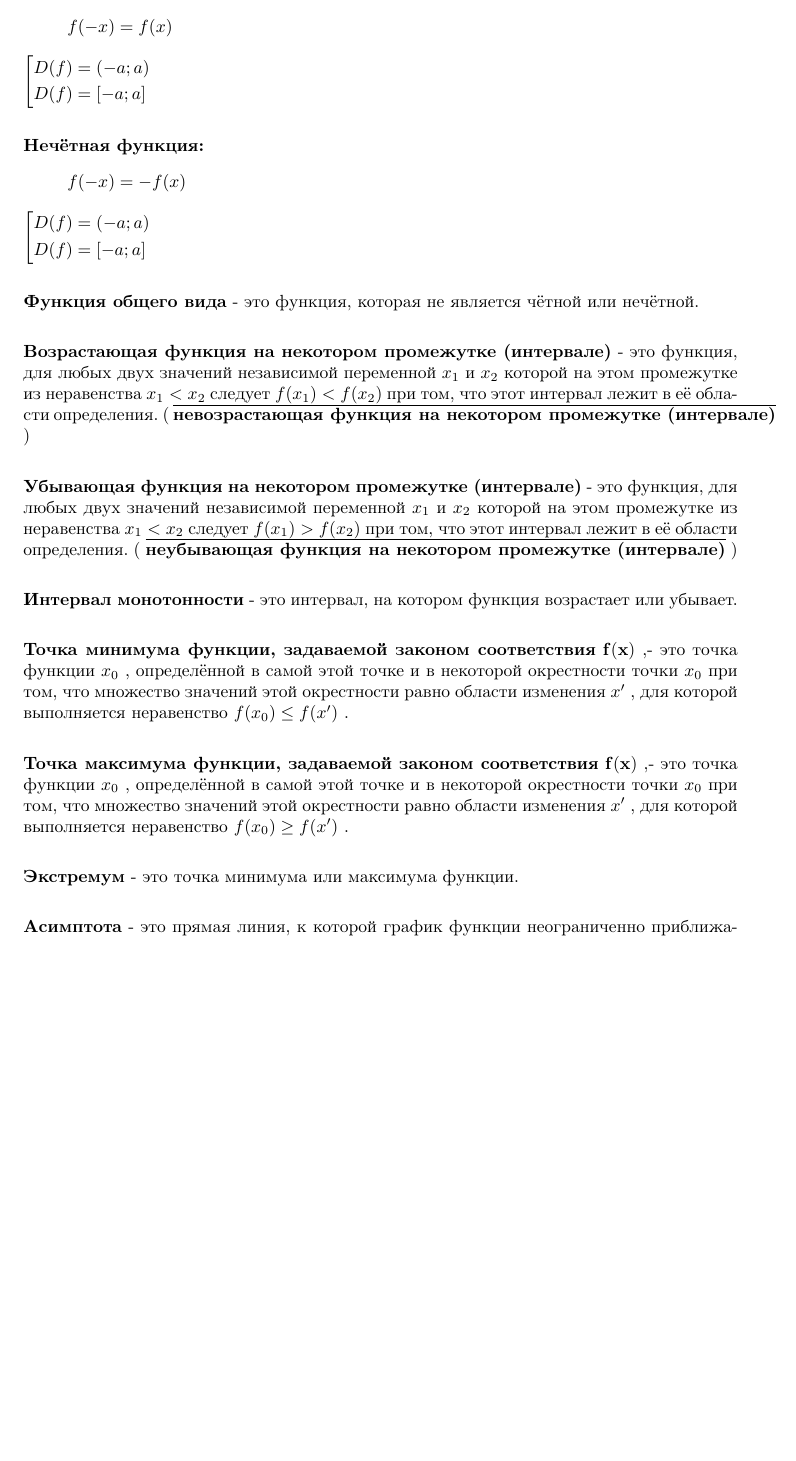
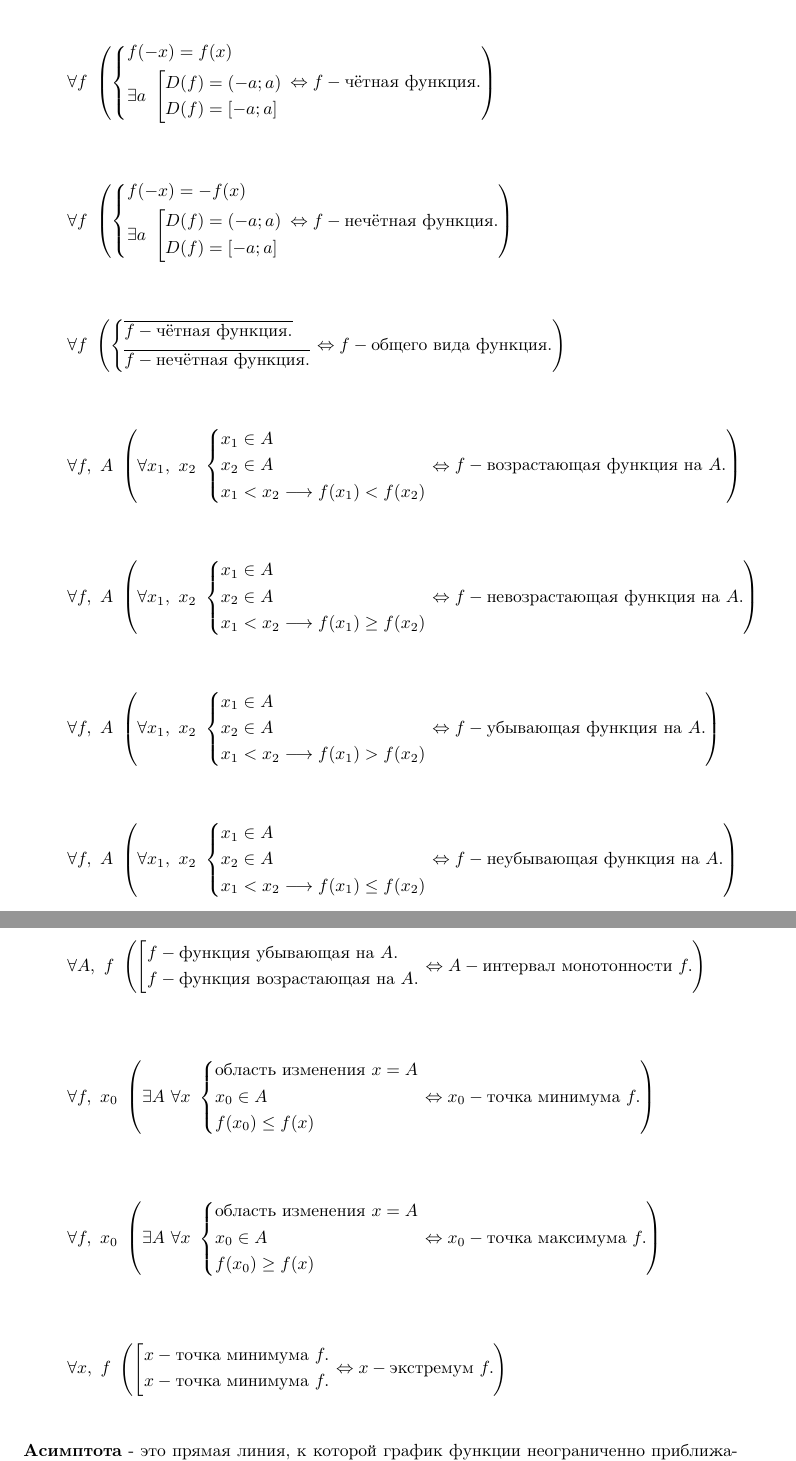
Before and after one commit to WinstonMDP/Knowledge, a LaTeX book (math/Math.tex): part of page 9 of 26 before the commit and two parts of pages 9 and 10 of 27 after it, the two joined at a grey line, cut so that both start at the same text, the shorter picture padded with empty space. Compiled offline with pdfLaTeX.

Commit message:
decorate(Math): broken decoration of functions

```diff
--- a/math/Math.tex
+++ b/math/Math.tex
@@ -359,6 +322,0 @@
-	\textbf{Чётная функция:}
-	\begin{flalign*}
-		f(-x) = f(x)
-	\end{flalign*}
-	\begin{math}
-		\left[
@@ -365,137 +362,182 @@
+	\begin{flalign*}
+		\forall f \
+		\left(
+		\left\{
+		\begin{aligned}
+			&f(-x) = f(x) \\
+			&\exists a \
+			\left[
 			\begin{aligned}
-				&D(f) = (-a; a)
-				\\
+				&D(f) = (-a; a) \\
 				&D(f) = [-a; a]
 			\end{aligned}
-		\right.
-	\end{math}
-
-	\textbf{Нечётная функция:}
-	\begin{flalign*}
-		f(-x) = -f(x)
-	\end{flalign*}
-	\begin{math}
-		\left[
+			\right.
+		\end{aligned}
+		\right.
+		\Leftrightarrow
+		f - \text{чётная функция}.
+		\right)
+	\end{flalign*}
+
+	\begin{flalign*}
+		\forall f \
+		\left(
+		\left\{
+		\begin{aligned}
+			&f(-x) = -f(x) \\
+			&\exists a \
+			\left[
 			\begin{aligned}
-				&D(f) = (-a; a)
-				\\
+				&D(f) = (-a; a) \\
 				&D(f) = [-a; a]
 			\end{aligned}
-		\right.
-	\end{math}
-
-	\textbf{Функция общего вида} - это
-	функция, которая не является
-	чётной или нечётной.
-
-	\textbf{Возрастающая функция на некотором промежутке (интервале)} - это
-	функция, для любых двух значений независимой переменной
-	\begin{math}
-		x_1
-	\end{math}
-	и
-	\begin{math}
-		x_2
-	\end{math}
-	которой на этом промежутке
-	из неравенства
-	\begin{math}
-		x_1 < x_2
-	\end{math}
-	следует
-	\begin{math}
-		f(x_1) < f(x_2)
-	\end{math}
-	при том, что этот интервал
-	лежит в её области определения. (
-	\begin{math}
-		\overline{\textbf{\text{невозрастающая функция на некотором промежутке (интервале)}}}
-	\end{math}
-	)
-
-	\textbf{Убывающая функция на некотором промежутке (интервале)} - это
-	функция, для любых двух значений независимой переменной
-	\begin{math}
-		x_1
-	\end{math}
-	и
-	\begin{math}
-		x_2
-	\end{math}
-	которой на этом промежутке
-	из неравенства
-	\begin{math}
-		x_1 < x_2
-	\end{math}
-	следует
-	\begin{math}
-		f(x_1) > f(x_2)
-	\end{math}
-	при том, что этот интервал
-	лежит в её области определения. (
-	\begin{math}
-		\overline{\textbf{\text{неубывающая функция на некотором промежутке (интервале)}}}
-	\end{math}
-	)
-
-	\textbf{Интервал монотонности} - это
-	интервал, на котором функция возрастает
-	или убывает.
-
-	\textbf{Точка минимума функции, задаваемой законом соответствия}
-	\begin{math}
-		\mathbf{f(x)}
-	\end{math}
-	,- это точка функции
-	\begin{math}
-		x_0
-	\end{math}
-	, определённой в самой этой точке и
-	в некоторой окрестности точки
-	\begin{math}
-		x_0
-	\end{math}
-	при том, что множество значений этой окрестности
-	равно области изменения
-	\begin{math}
-		x'
-	\end{math}
-	,
-	для которой выполняется
-	неравенство
-	\begin{math}
-		f(x_0) \leq f(x')
-	\end{math}
-	.
-
-	\textbf{Точка максимума функции, задаваемой законом соответствия}
-	\begin{math}
-		\mathbf{f(x)}
-	\end{math}
-	,- это точка функции
-	\begin{math}
-		x_0
-	\end{math}
-	, определённой в самой этой точке и
-	в некоторой окрестности точки
-	\begin{math}
-		x_0
-	\end{math}
-	при том, что множество значений этой окрестности
-	равно области изменения
-	\begin{math}
-		x'
-	\end{math}
-	,
-	для которой выполняется
-	неравенство
-	\begin{math}
-		f(x_0) \geq f(x')
-	\end{math}
-	.
-
-	\textbf{Экстремум} - это точка
-	минимума или максимума функции.
+			\right.
+		\end{aligned}
+		\right.
+		\Leftrightarrow
+		f - \text{нечётная функция}.
+		\right)
+	\end{flalign*}
+
+	\begin{flalign*}
+		\forall f \
+		\left(
+		\left\{
+		\begin{aligned}
+			&\overline{f - \text{чётная функция}.} \\
+			&\overline{f - \text{нечётная функция}.}
+		\end{aligned}
+		\right.
+		\Leftrightarrow
+		f - \text{общего вида функция}.
+		\right)
+	\end{flalign*}
+
+	\begin{flalign*}
+		\forall f, \ A \
+		\left(
+		\forall x_1, \ x_2 \
+		\left\{
+		\begin{aligned}
+			&x_1 \in A \\
+			&x_2 \in A \\
+			&x_1 < x_2 \longrightarrow f(x_1) < f(x_2)
+		\end{aligned}
+		\right.
+		\Leftrightarrow
+		\begin{aligned}
+			f - \text{возрастающая функция на} \ A.
+		\end{aligned}
+		\right)
+	\end{flalign*}
+
+	\begin{flalign*}
+		\forall f, \ A \
+		\left(
+		\forall x_1, \ x_2 \
+		\left\{
+		\begin{aligned}
+			&x_1 \in A \\
+			&x_2 \in A \\
+			&x_1 < x_2 \longrightarrow f(x_1) \geq f(x_2)
+		\end{aligned}
+		\right.
+		\Leftrightarrow
+		f - \text{невозрастающая функция на} \ A.
+		\right)
+	\end{flalign*}
+
+	\begin{flalign*}
+		\forall f, \ A \
+		\left(
+		\forall x_1, \ x_2 \
+		\left\{
+		\begin{aligned}
+			&x_1 \in A \\
+			&x_2 \in A \\
+			&x_1 < x_2 \longrightarrow f(x_1) > f(x_2)
+		\end{aligned}
+		\right.
+		\Leftrightarrow
+		f - \text{убывающая функция на} \ A.
+		\right)
+	\end{flalign*}
+
+	\begin{flalign*}
+		\forall f, \ A \
+		\left(
+		\forall x_1, \ x_2 \
+		\left\{
+		\begin{aligned}
+			&x_1 \in A \\
+			&x_2 \in A \\
+			&x_1 < x_2 \longrightarrow f(x_1) \leq f(x_2)
+		\end{aligned}
+		\right.
+		\Leftrightarrow
+		f - \text{неубывающая функция на} \ A.
+		\right)
+	\end{flalign*}
+
+	\begin{flalign*}
+		\forall A, \ f \
+		\left(
+		\left[
+		\begin{aligned}
+			&f - \text{функция убывающая на} \ A. \\
+			&f - \text{функция возрастающая на} \ A.
+		\end{aligned}
+		\right.
+		\Leftrightarrow
+		A - \text{интервал монотонности} \ f.
+		\right)
+	\end{flalign*}
+
+	\begin{flalign*}
+		\forall f, \ x_0 \
+		\left(
+		\exists A \ \forall x \
+		\left\{
+		\begin{aligned}
+			&\text{область изменения} \ x = A \\
+			&x_0 \in A \\
+			&f(x_0) \leq f(x)
+		\end{aligned}
+		\right.
+		\Leftrightarrow
+		x_0 - \text{точка минимума} \ f.
+		\right)
+	\end{flalign*}
+
+	\begin{flalign*}
+		\forall f, \ x_0 \
+		\left(
+		\exists A \ \forall x \
+		\left\{
+		\begin{aligned}
+			&\text{область изменения} \ x = A \\
+			&x_0 \in A \\
+			&f(x_0) \geq f(x)
+		\end{aligned}
+		\right.
+		\Leftrightarrow
+		x_0 - \text{точка максимума} \ f.
+		\right)
+	\end{flalign*}
+
+	\begin{flalign*}
+		\forall x, \ f \
+		\left(
+		\left[
+		\begin{aligned}
+			&x - \text{точка минимума} \ f. \\
+			&x - \text{точка минимума} \ f.
+		\end{aligned}
+		\right.
+		\Leftrightarrow
+		x - \text{экстремум} \ f.
+		\right)
+	\end{flalign*}
 
 	\textbf{Асимптота} - это прямая линия,
 	к которой график функции неограниченно
```
Also changed, not shown: math/Math.pdf, math/Math.tex (349 more changed lines).
